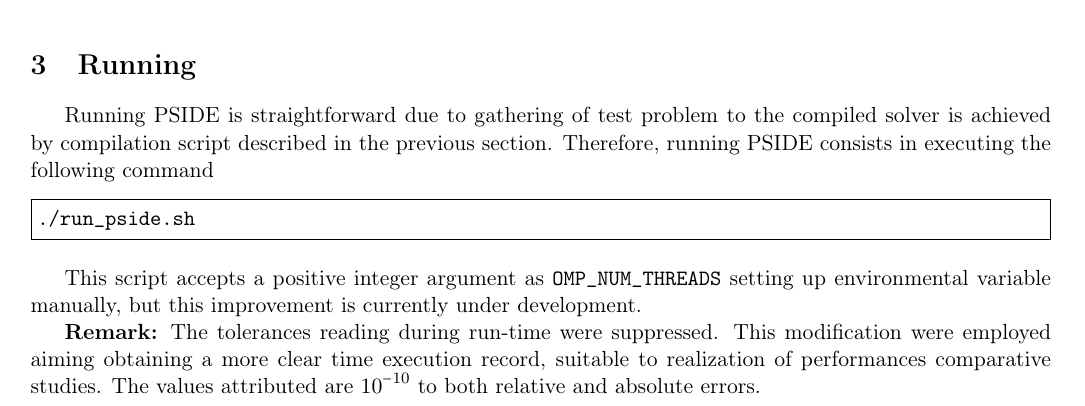
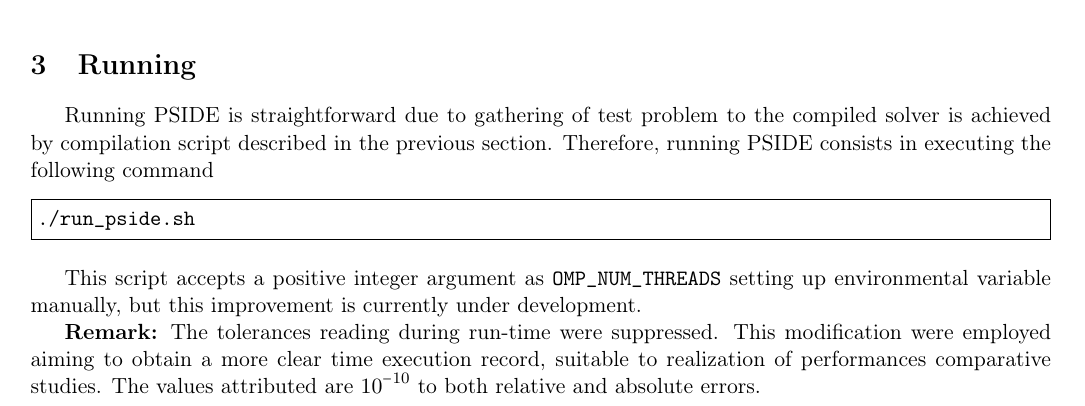
Before and after one commit to volpatto/pside, a LaTeX document (usage/usage.tex): part of page 2 of 2, cut so that both start at the same text. Compiled offline with pdfLaTeX.

Commit message:
Fix some text errors

```diff
--- a/usage/usage.tex
+++ b/usage/usage.tex
@@ -286,6 +286,6 @@ This script accepts a positive integer argument as
 \texttt{OMP\_NUM\_THREADS}
 setting up environmental variable manually, but this improvement is currently under development.
 
-\textbf{Remark:} The tolerances reading during run-time were suppressed. This modification were employed aiming obtaining a more clear time execution record, suitable to realization of performances comparative studies. The values attributed are $10^{-10}$ to both relative and absolute errors.
+\textbf{Remark:} The tolerances reading during run-time were suppressed. This modification were employed aiming to obtain a more clear time execution record, suitable to realization of performances comparative studies. The values attributed are $10^{-10}$ to both relative and absolute errors.
 
 \end{document}
```
Also changed, not shown: README.md, usage/usage.pdf, 4 other files.
